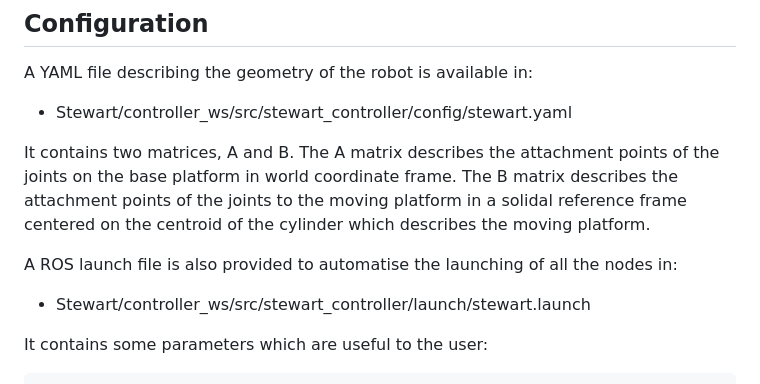
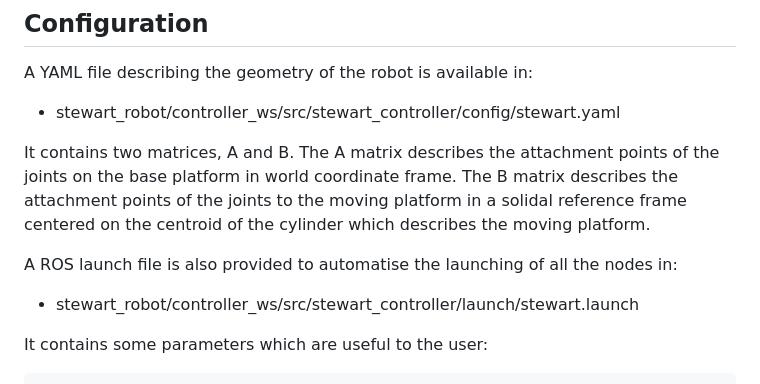
Before and after one commit to polifab/stewart_robot, a Markdown page: README.md, the part around the change. Rendered like a GitHub page.

````diff
--- a/README.md
+++ b/README.md
@@ -61,12 +61,12 @@ A Webots GUI showing the Stewart Platform should appear and the robot is by defa
 ## Configuration
 
 A YAML file describing the geometry of the robot is available in:
-- Stewart/controller_ws/src/stewart_controller/config/stewart.yaml
+- stewart_robot/controller_ws/src/stewart_controller/config/stewart.yaml
 
 It contains two matrices, A and B. The A matrix describes the attachment points of the joints on the base platform in world coordinate frame. The B matrix describes the attachment points of the joints to the moving platform in a solidal reference frame centered on the centroid of the cylinder which describes the moving platform.
 
 A ROS launch file is also provided to automatise the launching of all the nodes in:
-- Stewart/controller_ws/src/stewart_controller/launch/stewart.launch
+- stewart_robot/controller_ws/src/stewart_controller/launch/stewart.launch
 
 It contains some parameters which are useful to the user:
 ```
````
